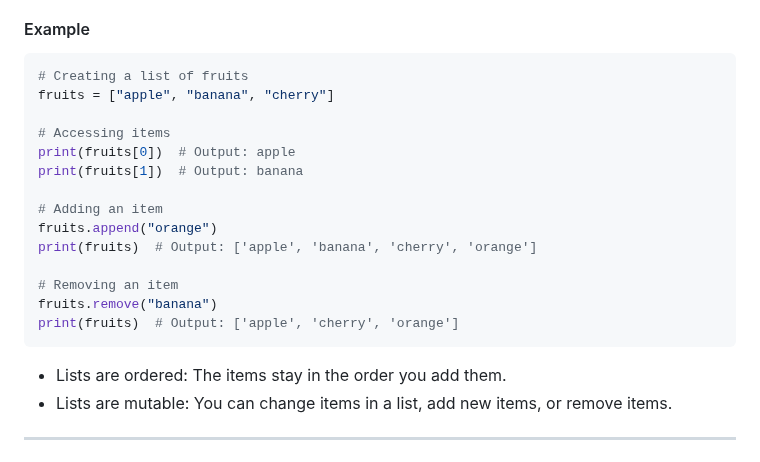
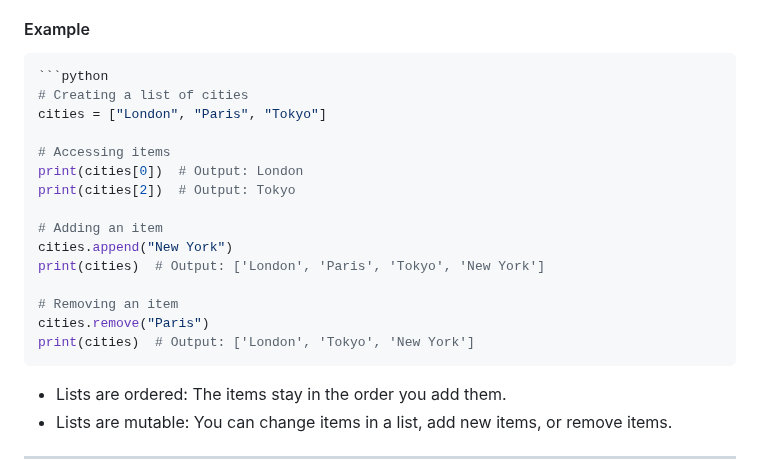
Before and after one commit to cloudyuga/genai, a Markdown page: Module-00-Basic-Python/5-Lists-Dictionaries-Sets/Overview.MD, the part around one of its changes. Rendered like a GitHub page.

````diff
--- a/Module-00-Basic-Python/5-Lists-Dictionaries-Sets/Overview.MD
+++ b/Module-00-Basic-Python/5-Lists-Dictionaries-Sets/Overview.MD
@@ -5,20 +5,21 @@ A list is an ordered collection of items. You can think of it as a sequence of t
 
 #### Example
 ```python
-# Creating a list of fruits
-fruits = ["apple", "banana", "cherry"]
+```python
+# Creating a list of cities
+cities = ["London", "Paris", "Tokyo"]
 
 # Accessing items
-print(fruits[0])  # Output: apple
-print(fruits[1])  # Output: banana
+print(cities[0])  # Output: London
+print(cities[2])  # Output: Tokyo
 
 # Adding an item
-fruits.append("orange")
-print(fruits)  # Output: ['apple', 'banana', 'cherry', 'orange']
+cities.append("New York")
+print(cities)  # Output: ['London', 'Paris', 'Tokyo', 'New York']
 
 # Removing an item
-fruits.remove("banana")
-print(fruits)  # Output: ['apple', 'cherry', 'orange']
+cities.remove("Paris")
+print(cities)  # Output: ['London', 'Tokyo', 'New York']
 ```
 - Lists are ordered: The items stay in the order you add them.
 - Lists are mutable: You can change items in a list, add new items, or remove items.
````
Also changed, not shown: other parts of Module-00-Basic-Python/5-Lists-Dictionaries-Sets/Overview.MD (+22 -22 lines).
